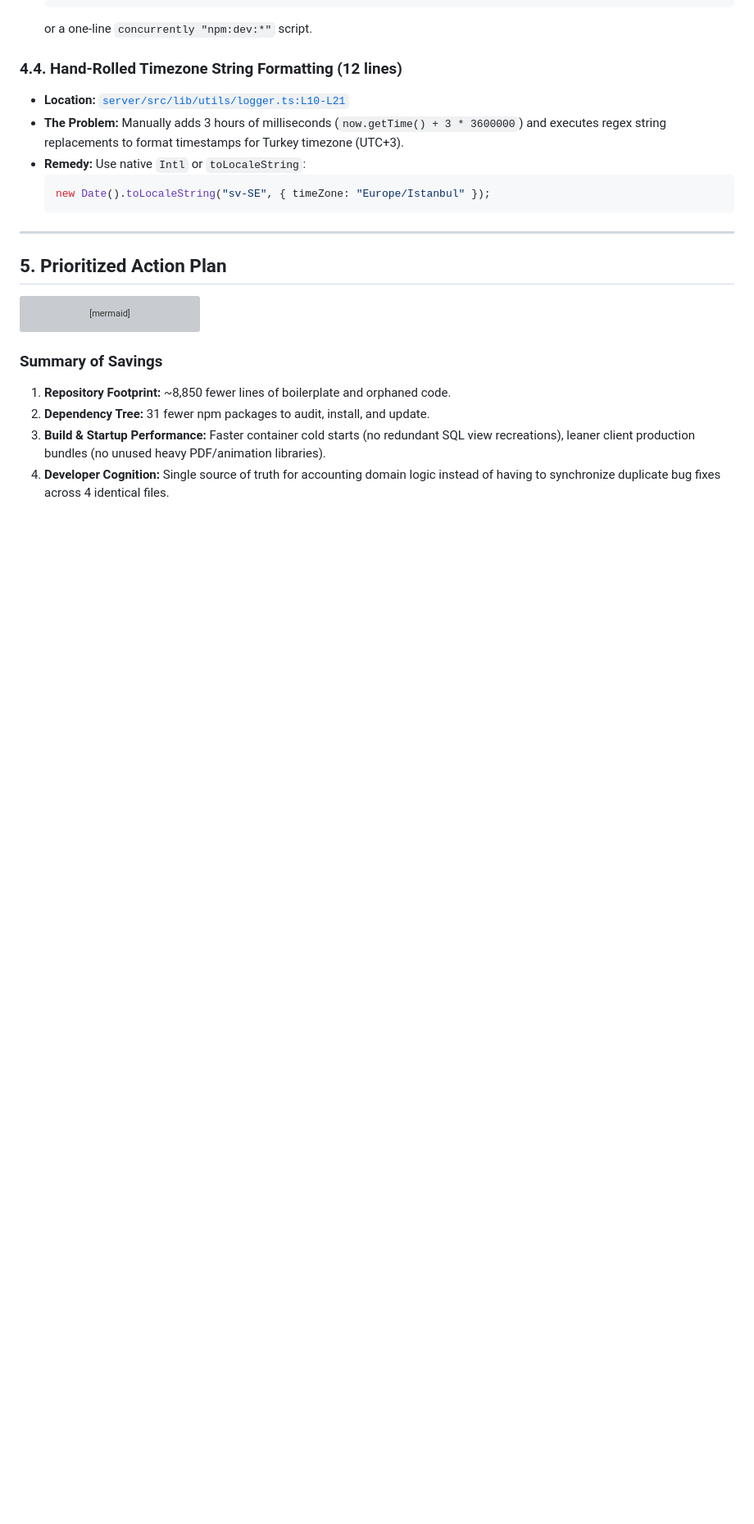
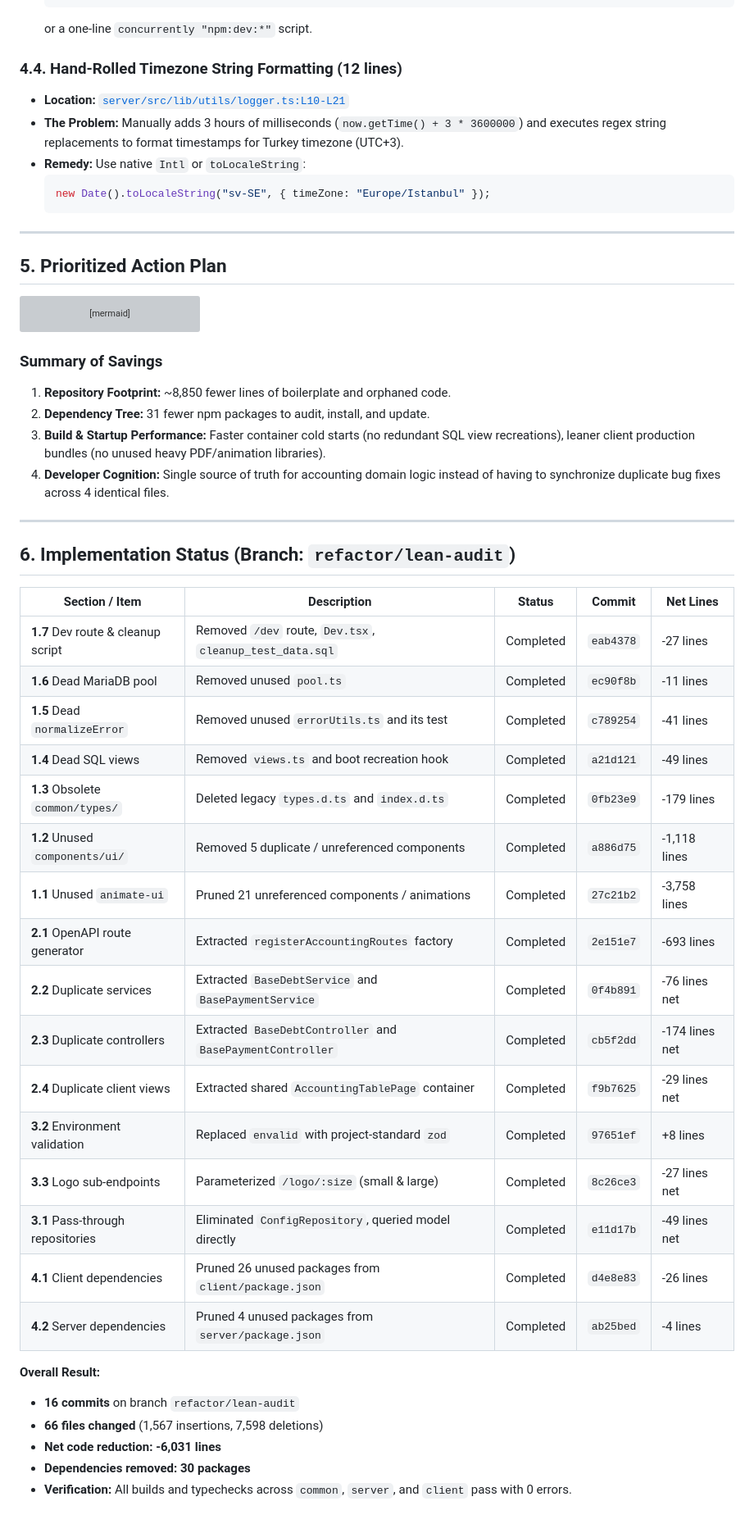
Before and after one commit to hkayrad/comma, a Markdown page: README_AUDIT.md, the part around the change. Shown at 82% size. Drawn GitHub-style; blank space fills up the shorter version; grey boxes are pictures that could not be loaded.

Commit message:
docs: record lean refactoring implementation results and status table

```diff
--- a/README_AUDIT.md
+++ b/README_AUDIT.md
@@ -212,3 +212,33 @@ graph TD
 2. **Dependency Tree:** 31 fewer npm packages to audit, install, and update.
 3. **Build & Startup Performance:** Faster container cold starts (no redundant SQL view recreations), leaner client production bundles (no unused heavy PDF/animation libraries).
 4. **Developer Cognition:** Single source of truth for accounting domain logic instead of having to synchronize duplicate bug fixes across 4 identical files.
+
+---
+
+## 6. Implementation Status (Branch: `refactor/lean-audit`)
+
+| Section / Item | Description | Status | Commit | Net Lines |
+|---|---|---|---|---|
+| **1.7** Dev route & cleanup script | Removed `/dev` route, `Dev.tsx`, `cleanup_test_data.sql` | Completed | `eab4378` | -27 lines |
+| **1.6** Dead MariaDB pool | Removed unused `pool.ts` | Completed | `ec90f8b` | -11 lines |
+| **1.5** Dead `normalizeError` | Removed unused `errorUtils.ts` and its test | Completed | `c789254` | -41 lines |
+| **1.4** Dead SQL views | Removed `views.ts` and boot recreation hook | Completed | `a21d121` | -49 lines |
+| **1.3** Obsolete `common/types/` | Deleted legacy `types.d.ts` and `index.d.ts` | Completed | `0fb23e9` | -179 lines |
+| **1.2** Unused `components/ui/` | Removed 5 duplicate / unreferenced components | Completed | `a886d75` | -1,118 lines |
+| **1.1** Unused `animate-ui` | Pruned 21 unreferenced components / animations | Completed | `27c21b2` | -3,758 lines |
+| **2.1** OpenAPI route generator | Extracted `registerAccountingRoutes` factory | Completed | `2e151e7` | -693 lines |
+| **2.2** Duplicate services | Extracted `BaseDebtService` and `BasePaymentService` | Completed | `0f4b891` | -76 lines net |
+| **2.3** Duplicate controllers | Extracted `BaseDebtController` and `BasePaymentController` | Completed | `cb5f2dd` | -174 lines net |
+| **2.4** Duplicate client views | Extracted shared `AccountingTablePage` container | Completed | `f9b7625` | -29 lines net |
+| **3.2** Environment validation | Replaced `envalid` with project-standard `zod` | Completed | `97651ef` | +8 lines |
+| **3.3** Logo sub-endpoints | Parameterized `/logo/:size` (small & large) | Completed | `8c26ce3` | -27 lines net |
+| **3.1** Pass-through repositories | Eliminated `ConfigRepository`, queried model directly | Completed | `e11d17b` | -49 lines net |
+| **4.1** Client dependencies | Pruned 26 unused packages from `client/package.json` | Completed | `d4e8e83` | -26 lines |
+| **4.2** Server dependencies | Pruned 4 unused packages from `server/package.json` | Completed | `ab25bed` | -4 lines |
+
+**Overall Result:**
+- **16 commits** on branch `refactor/lean-audit`
+- **66 files changed** (1,567 insertions, 7,598 deletions)
+- **Net code reduction:** **-6,031 lines**
+- **Dependencies removed:** **30 packages**
+- **Verification:** All builds and typechecks across `common`, `server`, and `client` pass with 0 errors.
```
